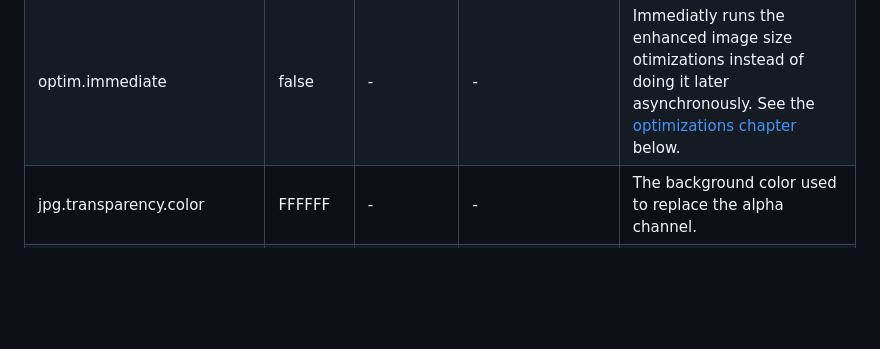
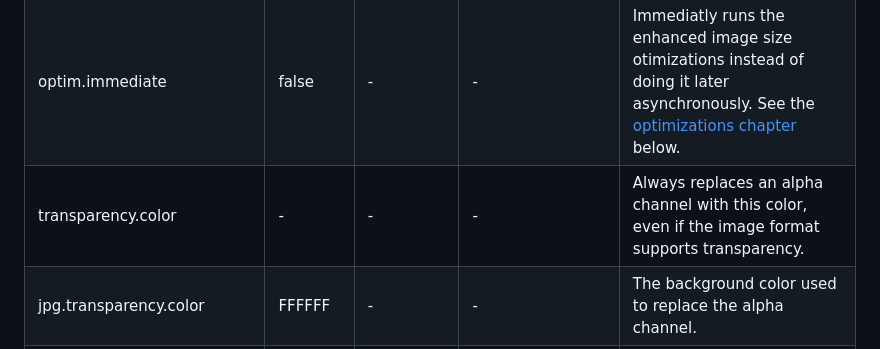
Before and after one commit to rokka-io/rokka-site, a Markdown page: source/_references/05-stacks.md, the part around the change. Rendered like a GitHub page; blank space fills up the shorter version.

Commit message:
add transparency.color

```diff
--- a/source/_references/05-stacks.md
+++ b/source/_references/05-stacks.md
@@ -44,6 +44,7 @@ The _options_ parameter is optional. You can use the following options in there.
 | content_disposition | inline | - | - | Sets a "Content-Disposition: attachment", if value is set to "attachment".                                                                                                                                                                                                        |
 | optim.disable_all |false| - | - | Disables all additional enhanced image size optimizations. See the [optimizations chapter](#additional-image-optimizations) below.                                                                                                                                                |
 | optim.immediate |false| - | - | Immediatly runs the enhanced image size otimizations instead of doing it later asynchronously. See the [optimizations chapter](#additional-image-optimizations) below.                                                                                                            |
+| transparency.color | -  | - | - | Always replaces an alpha channel with this color, even if the image format supports transparency.                                                                                                                                                                                |
 | jpg.transparency.color | FFFFFF | - | - | The background color used to replace the alpha channel.                                                                                                                                                                                                                           |
 | jpg.transparency.autoformat | false | - | - | Delivers the best possible, alpha channel capable format instead of jpg (webp, svg or png), in case the rendered image has a visible alpha channel.  See the [transparency chapter](#delivering-a-transparency-capable-format-instead-of-jpeg-jpg.transparency.autoformat) below. |
 | jpg.transparency.convert | false | - | - | Force converting an alpha channel to a jpg.transparency.color. Very rarely needded, as rokka will figure that out automatically.                                                                                                                                                  |
```
